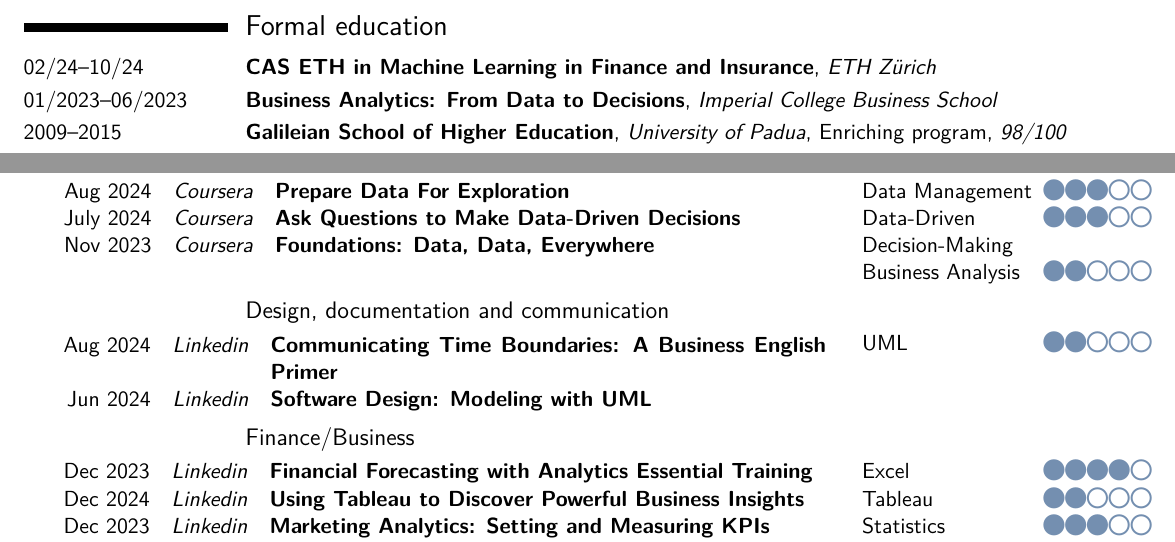
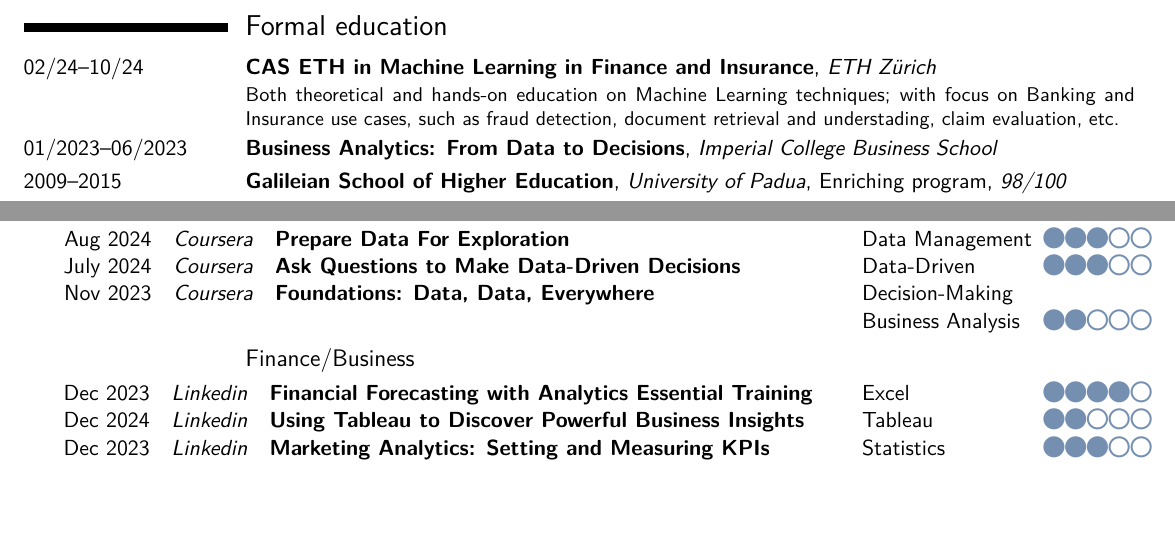
Before and after one commit to Fdondi/cv-latex, a LaTeX CV (cv.tex): two parts of page 2 of 2, joined at a grey line, cut so that both start at the same text, the shorter picture padded with empty space. Compiled offline with pdfLaTeX.

Commit message:
add a longer description to the ETH CAS

```diff
--- a/cv.tex
+++ b/cv.tex
@@ -287,7 +287,7 @@ Explored options for speeding up C algorithms with CPU (OpenMP) and GPU (Nvidia
 
 \section{Formal education}
 
-\cventry{02/24--10/24\hfill}{\href{https://sce.ethz.ch/en/programmes-and-courses/search-current-courses/cas/cas-eth-ml-fin-ins.html}{CAS ETH in Machine Learning in Finance and Insurance}}{ETH Zürich}{}{}{}
+\cventry{02/24--10/24\hfill}{\href{https://sce.ethz.ch/en/programmes-and-courses/search-current-courses/cas/cas-eth-ml-fin-ins.html}{CAS ETH in Machine Learning in Finance and Insurance}}{ETH Zürich}{}{}{Both theoretical and hands-on education on Machine Learning techniques; with focus on Banking and Insurance use cases, such as fraud detection, document retrieval and understading, claim evaluation, etc. }
 \cventry{01/2023--06/2023\hfill}{\href{https://execed-online.imperial.ac.uk/business-analytics}{Business Analytics: From Data to Decisions}}{Imperial College Business School}{}{}{}
 \cventry{2009--2015\hfill}{\href{https://scuolagalileiana.unipd.it/en/}{Galileian School of Higher Education}}{University of Padua}{Enriching program}{\textit{98/100}}{}
 \cventry{2012--2014\hfill}{Master Degree in Mathematics}{University of Padua}{}{\textit{108/110}}{}
@@ -366,19 +366,6 @@ Explored options for speeding up C algorithms with CPU (OpenMP) and GPU (Nvidia
 \end{tabular}
 \end{paracol}
 
-
-\subsection{Design, documentation and communication}
-\begin{paracol}{2}
-\BeginCourses
-\Course{Aug 2024}{Communicating Time Boundaries: A Business English Primer}{Linkedin}
-\Course{Jun 2024}{Software Design: Modeling with UML}{Linkedin}
-\EndCourses
-\switchcolumn
-\begin{tabular}{p{3cm}c}
-\tskl{UML}{2}
-\end{tabular}
-\end{paracol}
-
 \subsection{Finance/Business}
 \begin{paracol}{2}
 \BeginCourses
```
Also changed, not shown: cv.pdf.
